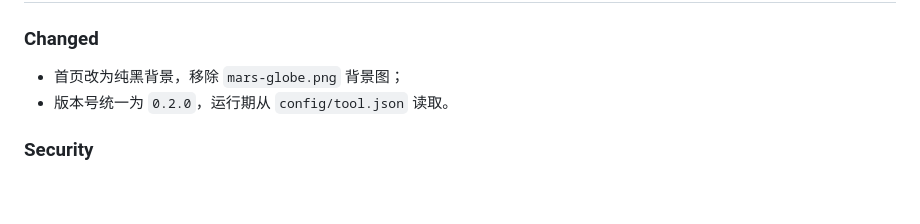
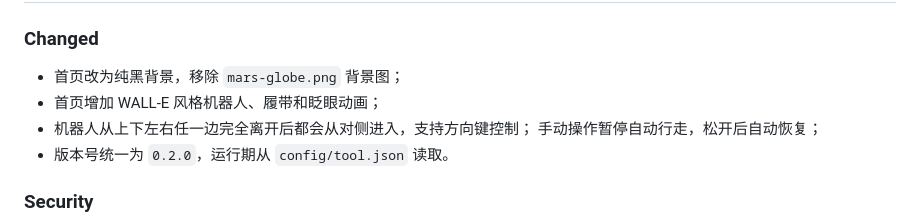
Before and after one commit to walle777-aHa/SatelliteTool, a Markdown page: CHANGELOG.md, the part around the change. Drawn GitHub-style; blank space fills up the shorter version.

```diff
--- a/CHANGELOG.md
+++ b/CHANGELOG.md
@@ -5,6 +5,9 @@
 ### Changed
 
 - 首页改为纯黑背景，移除 `mars-globe.png` 背景图；
+- 首页增加 WALL-E 风格机器人、履带和眨眼动画；
+- 机器人从上下左右任一边完全离开后都会从对侧进入，支持方向键控制；
+  手动操作暂停自动行走，松开后自动恢复；
 - 版本号统一为 `0.2.0`，运行期从 `config/tool.json` 读取。
 
 ### Security
```
Also changed, not shown: README.en.md (+2 -1 lines), README.md (+2 -1 lines), docs/screenshots/home.png, 3 other files.
